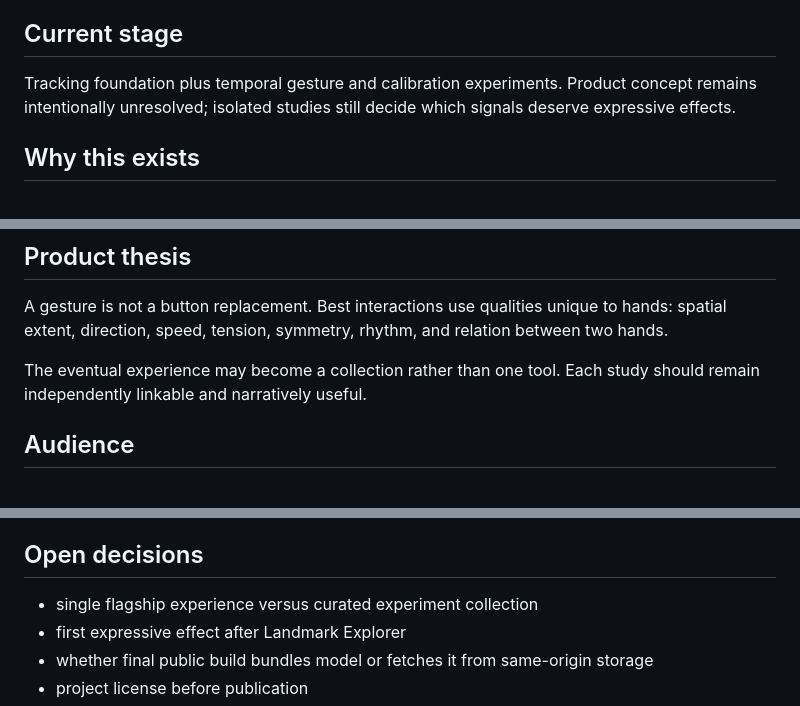
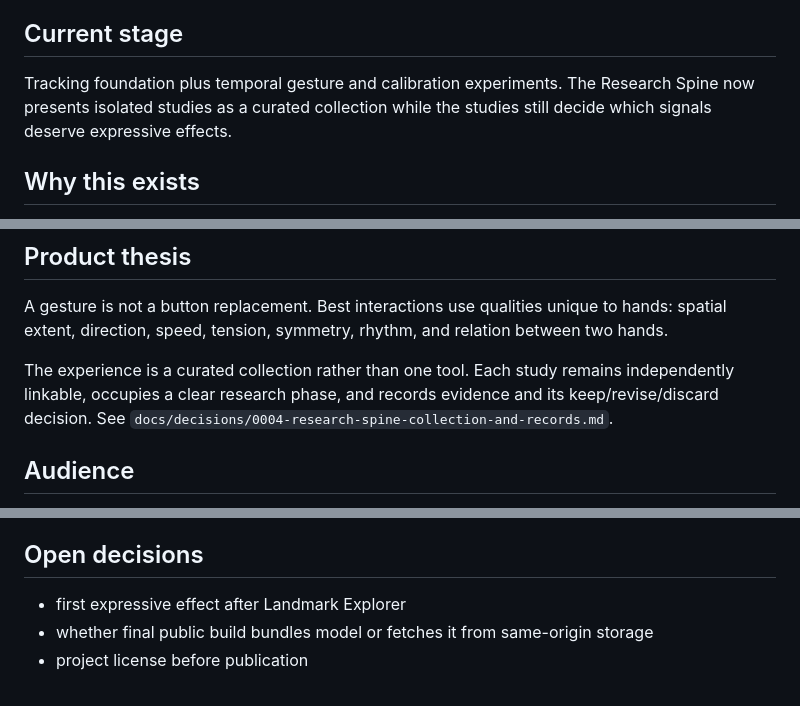
Before and after one commit to marlenesco/gesture-proof, a Markdown page: project-context.md, 3 parts joined by grey strips. Drawn GitHub-style.

```diff
--- a/project-context.md
+++ b/project-context.md
@@ -13,9 +13,9 @@ while keeping capture local and user-controlled.
 
 ## Current stage
 
-Tracking foundation plus temporal gesture and calibration experiments. Product
-concept remains intentionally unresolved; isolated studies still decide which
-signals deserve expressive effects.
+Tracking foundation plus temporal gesture and calibration experiments. The
+Research Spine now presents isolated studies as a curated collection while the
+studies still decide which signals deserve expressive effects.
 
 ## Why this exists
 
@@ -38,8 +38,10 @@ A gesture is not a button replacement. Best interactions use qualities unique to
 hands: spatial extent, direction, speed, tension, symmetry, rhythm, and relation
 between two hands.
 
-The eventual experience may become a collection rather than one tool. Each study
-should remain independently linkable and narratively useful.
+The experience is a curated collection rather than one tool. Each study remains
+independently linkable, occupies a clear research phase, and records evidence and
+its keep/revise/discard decision. See
+`docs/decisions/0004-research-spine-collection-and-records.md`.
 
 ## Audience
 
@@ -182,7 +184,6 @@ Foundation succeeds when:
 
 ## Open decisions
 
-- single flagship experience versus curated experiment collection
 - first expressive effect after Landmark Explorer
 - whether final public build bundles model or fetches it from same-origin storage
 - project license before publication
```
Also changed, not shown: README.md (+2 -0 lines), docs/decisions/0004-research-spine-collection-and-records.md (added, +50 -0 lines).
